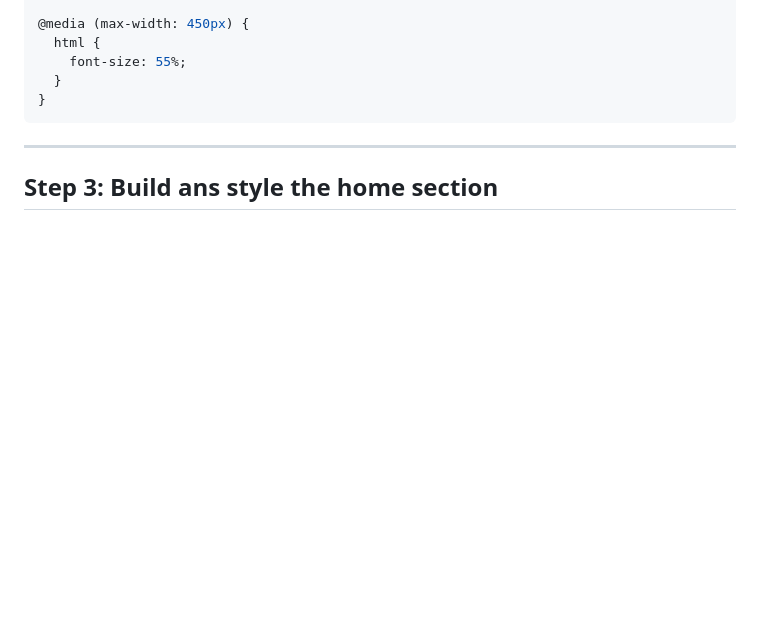
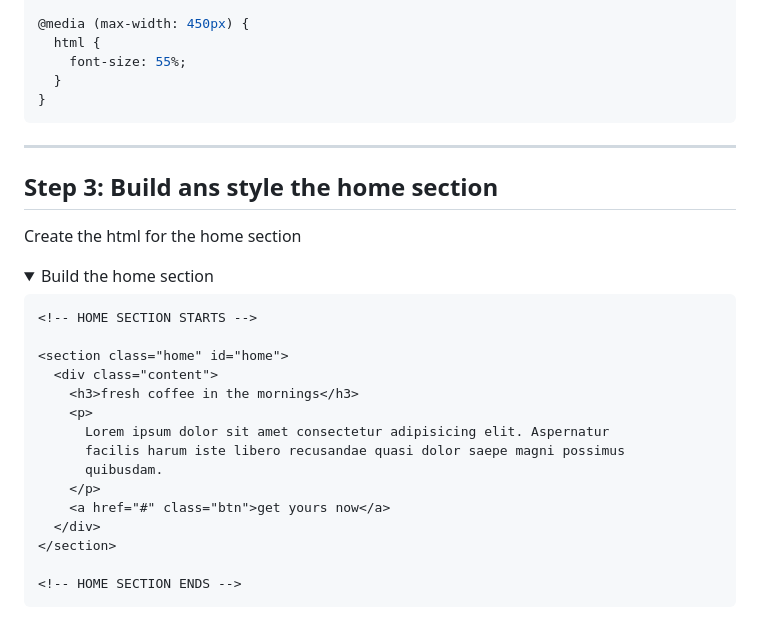
Before and after one commit to tsimeonov/Responsive-Coffee-Shop-Website, a Markdown page: step_by_step.md, the part around one of its changes. GitHub-like rendering; folded sections open; blank space fills up the shorter version.

Commit message:
html for the home section

````diff
--- a/step_by_step.md
+++ b/step_by_step.md
@@ -460,3 +460,27 @@ Add the media queries `990px`,`768px`,`450px` to the css file.
 ---
 
 ## Step 3: Build ans style the home section
+
+Create the html for the home section
+
+<details>
+  <summary>Build the home section</summary>
+
+```html
+<!-- HOME SECTION STARTS -->
+
+<section class="home" id="home">
+  <div class="content">
+    <h3>fresh coffee in the mornings</h3>
+    <p>
+      Lorem ipsum dolor sit amet consectetur adipisicing elit. Aspernatur
+      facilis harum iste libero recusandae quasi dolor saepe magni possimus
+      quibusdam.
+    </p>
+    <a href="#" class="btn">get yours now</a>
+  </div>
+</section>
+
+<!-- HOME SECTION ENDS -->
+```
+
````
Also changed, not shown: other parts of step_by_step.md (+1 -0 lines).
